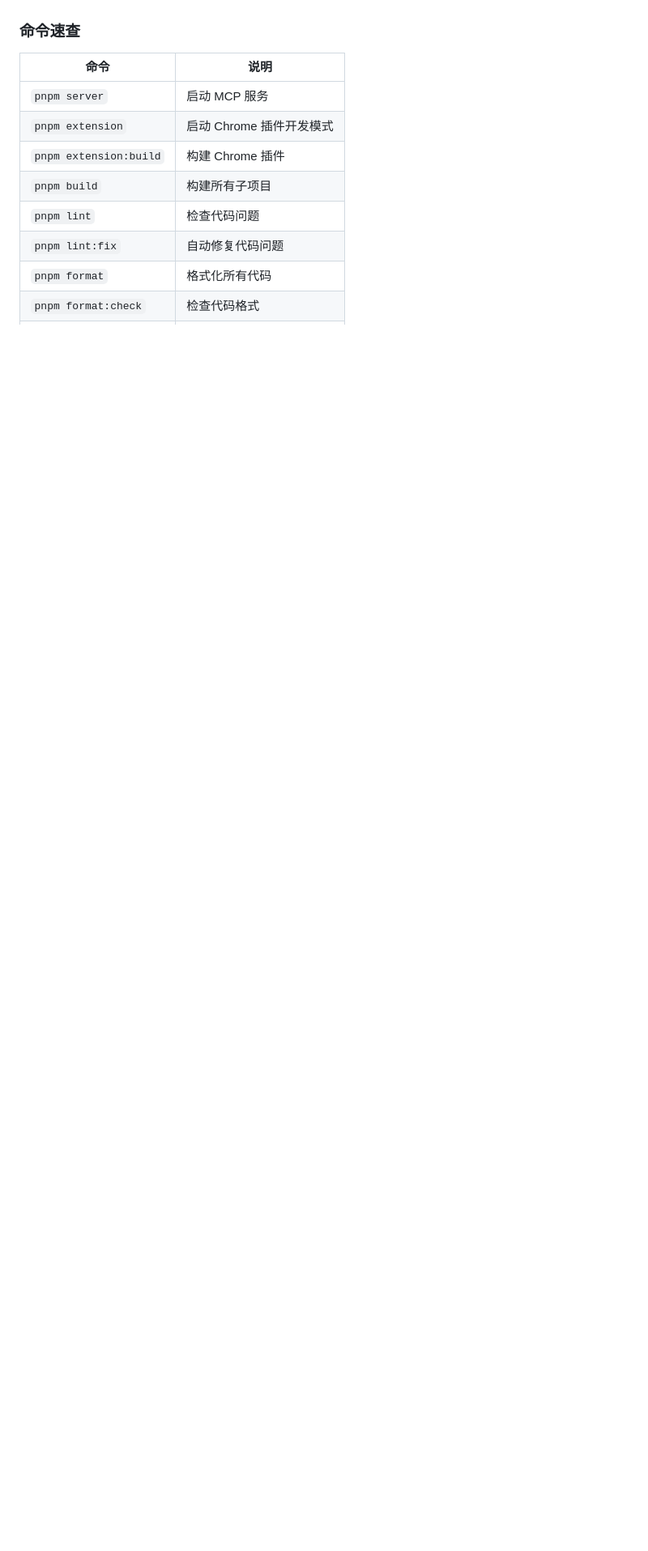
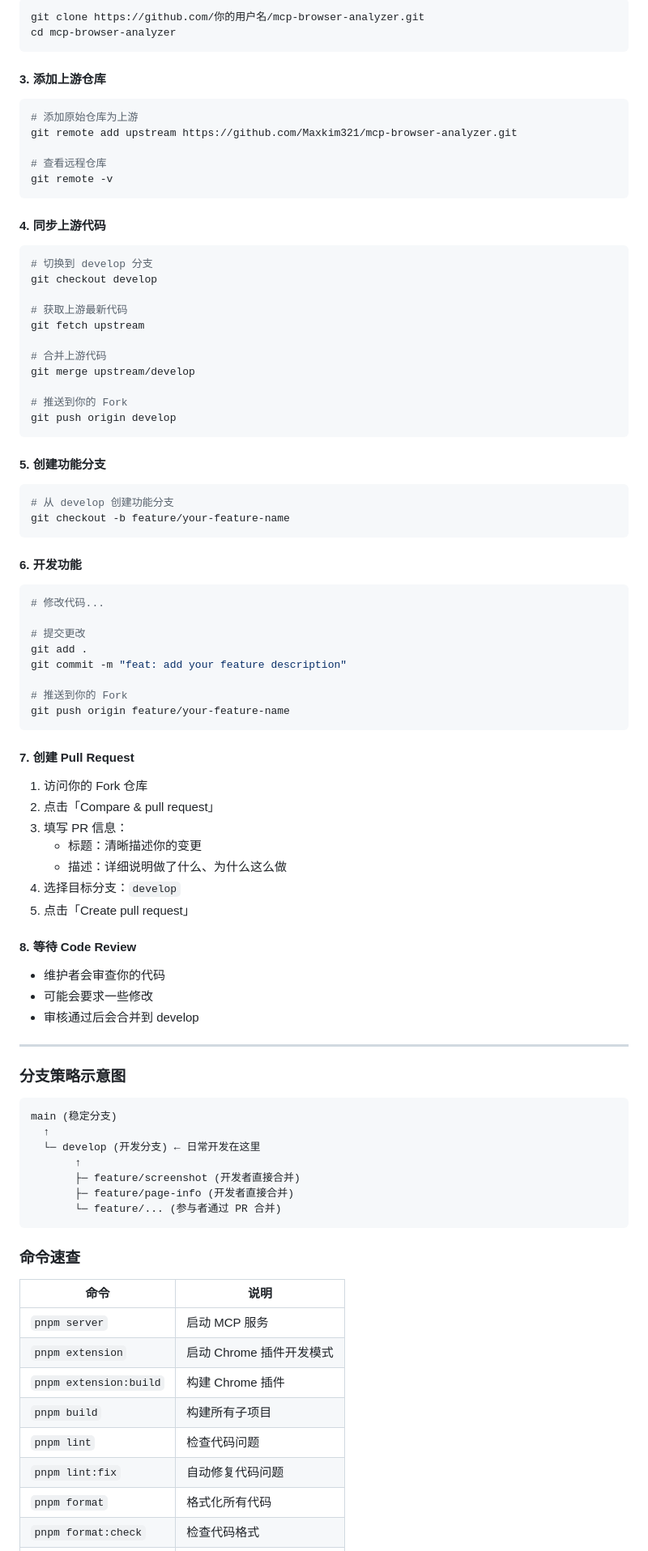
Before and after one commit to Maxkim321/mcp-browser-analyzer, a Markdown page: docs/DEVELOPMENT.md, the part around one of its changes. Shown at 81% size. Drawn GitHub-style; blank space fills up the shorter version.

````diff
--- a/docs/DEVELOPMENT.md
+++ b/docs/DEVELOPMENT.md
@@ -149,3 +196,83 @@ git push origin feature/your-feature-name
+```bash
+git clone https://github.com/你的用户名/mcp-browser-analyzer.git
+cd mcp-browser-analyzer
+```
+
+#### 3. 添加上游仓库
+
+```bash
+# 添加原始仓库为上游
+git remote add upstream https://github.com/Maxkim321/mcp-browser-analyzer.git
+
+# 查看远程仓库
+git remote -v
+```
+
+#### 4. 同步上游代码
+
+```bash
+# 切换到 develop 分支
+git checkout develop
+
+# 获取上游最新代码
+git fetch upstream
+
+# 合并上游代码
+git merge upstream/develop
+
+# 推送到你的 Fork
+git push origin develop
+```
+
+#### 5. 创建功能分支
+
+```bash
+# 从 develop 创建功能分支
+git checkout -b feature/your-feature-name
+```
+
+#### 6. 开发功能
+
+```bash
+# 修改代码...
+
+# 提交更改
+git add .
+git commit -m "feat: add your feature description"
+
+# 推送到你的 Fork
+git push origin feature/your-feature-name
+```
+
+#### 7. 创建 Pull Request
+
+1. 访问你的 Fork 仓库
+2. 点击「Compare & pull request」
+3. 填写 PR 信息：
+   - 标题：清晰描述你的变更
+   - 描述：详细说明做了什么、为什么这么做
+4. 选择目标分支：`develop`
+5. 点击「Create pull request」
+
+#### 8. 等待 Code Review
+
+- 维护者会审查你的代码
+- 可能会要求一些修改
+- 审核通过后会合并到 develop
+
+---
+
+### 分支策略示意图
+
+```
+main (稳定分支)
+  ↑
+  └─ develop (开发分支) ← 日常开发在这里
+       ↑
+       ├─ feature/screenshot (开发者直接合并)
+       ├─ feature/page-info (开发者直接合并)
+       └─ feature/... (参与者通过 PR 合并)
+```
 
 ### 命令速查
 
````
Also changed, not shown: other parts of docs/DEVELOPMENT.md (+69 -22 lines).
